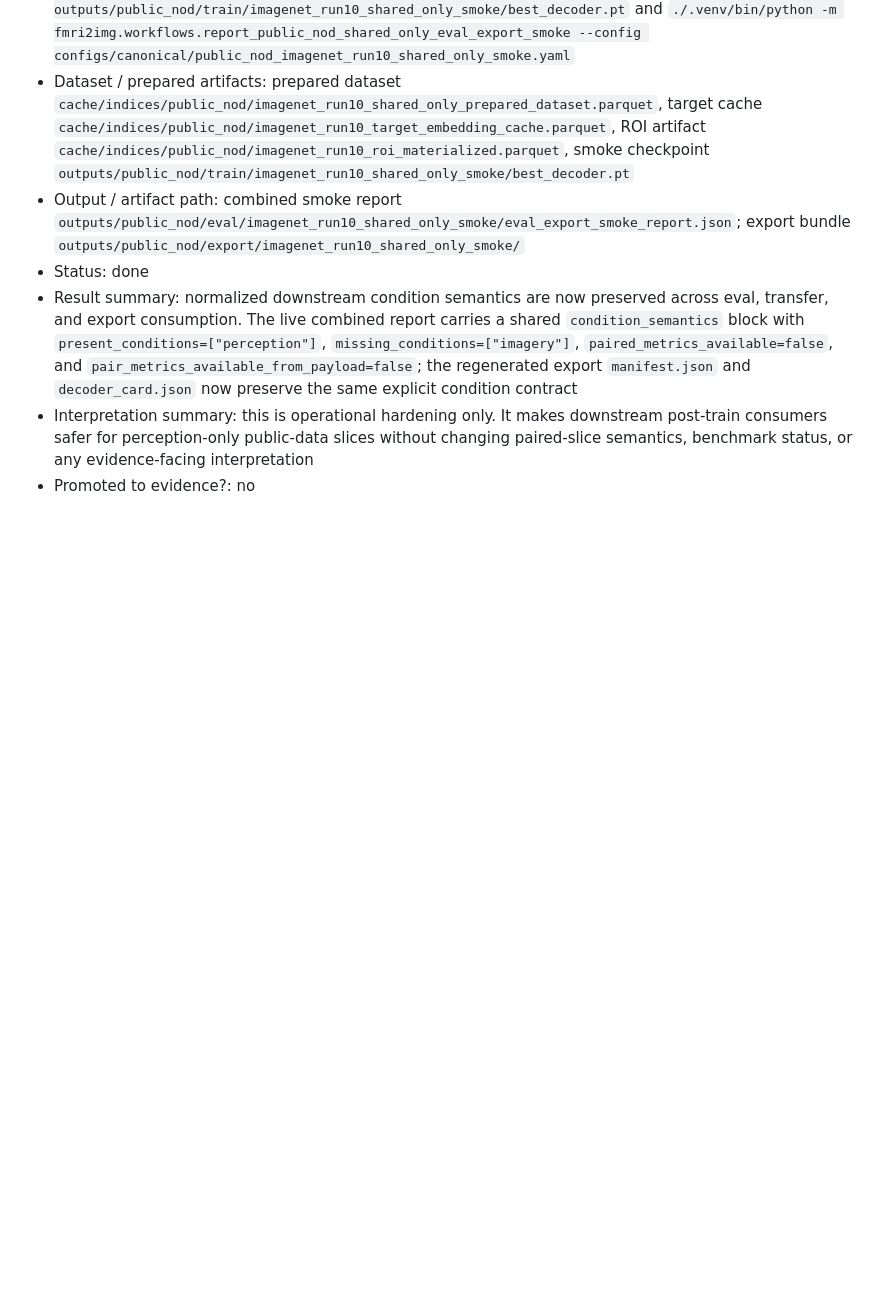
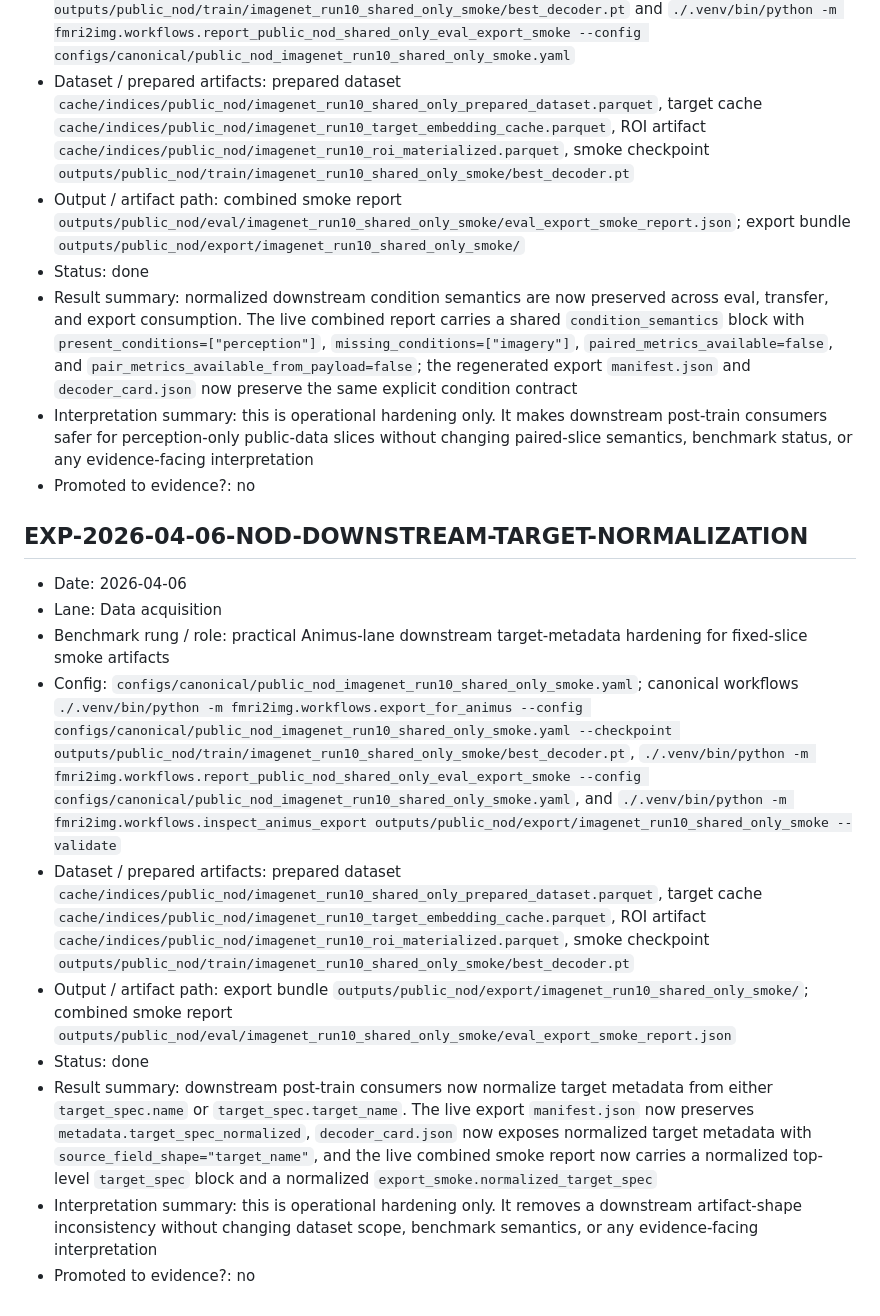
Before and after one commit to toniIepure25/perceptionVSimagination, a Markdown page: docs/EXPERIMENT_REGISTRY.md, the part around the change. Drawn GitHub-style; blank space fills up the shorter version.

```diff
--- a/docs/EXPERIMENT_REGISTRY.md
+++ b/docs/EXPERIMENT_REGISTRY.md
@@ -319,3 +319,16 @@ Copy this block:
 - Result summary: normalized downstream condition semantics are now preserved across eval, transfer, and export consumption. The live combined report carries a shared `condition_semantics` block with `present_conditions=["perception"]`, `missing_conditions=["imagery"]`, `paired_metrics_available=false`, and `pair_metrics_available_from_payload=false`; the regenerated export `manifest.json` and `decoder_card.json` now preserve the same explicit condition contract
 - Interpretation summary: this is operational hardening only. It makes downstream post-train consumers safer for perception-only public-data slices without changing paired-slice semantics, benchmark status, or any evidence-facing interpretation
 - Promoted to evidence?: no
+
+## EXP-2026-04-06-NOD-DOWNSTREAM-TARGET-NORMALIZATION
+
+- Date: 2026-04-06
+- Lane: Data acquisition
+- Benchmark rung / role: practical Animus-lane downstream target-metadata hardening for fixed-slice smoke artifacts
+- Config: `configs/canonical/public_nod_imagenet_run10_shared_only_smoke.yaml`; canonical workflows `./.venv/bin/python -m fmri2img.workflows.export_for_animus --config configs/canonical/public_nod_imagenet_run10_shared_only_smoke.yaml --checkpoint outputs/public_nod/train/imagenet_run10_shared_only_smoke/best_decoder.pt`, `./.venv/bin/python -m fmri2img.workflows.report_public_nod_shared_only_eval_export_smoke --config configs/canonical/public_nod_imagenet_run10_shared_only_smoke.yaml`, and `./.venv/bin/python -m fmri2img.workflows.inspect_animus_export outputs/public_nod/export/imagenet_run10_shared_only_smoke --validate`
+- Dataset / prepared artifacts: prepared dataset `cache/indices/public_nod/imagenet_run10_shared_only_prepared_dataset.parquet`, target cache `cache/indices/public_nod/imagenet_run10_target_embedding_cache.parquet`, ROI artifact `cache/indices/public_nod/imagenet_run10_roi_materialized.parquet`, smoke checkpoint `outputs/public_nod/train/imagenet_run10_shared_only_smoke/best_decoder.pt`
+- Output / artifact path: export bundle `outputs/public_nod/export/imagenet_run10_shared_only_smoke/`; combined smoke report `outputs/public_nod/eval/imagenet_run10_shared_only_smoke/eval_export_smoke_report.json`
+- Status: done
+- Result summary: downstream post-train consumers now normalize target metadata from either `target_spec.name` or `target_spec.target_name`. The live export `manifest.json` now preserves `metadata.target_spec_normalized`, `decoder_card.json` now exposes normalized target metadata with `source_field_shape="target_name"`, and the live combined smoke report now carries a normalized top-level `target_spec` block and a normalized `export_smoke.normalized_target_spec`
+- Interpretation summary: this is operational hardening only. It removes a downstream artifact-shape inconsistency without changing dataset scope, benchmark semantics, or any evidence-facing interpretation
+- Promoted to evidence?: no
```
Also changed, not shown: Documentation.md (+40 -0 lines), docs/PROJECT_MASTER_LOG.md (+10 -0 lines).
